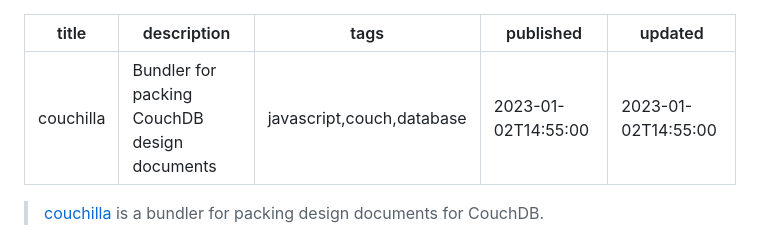
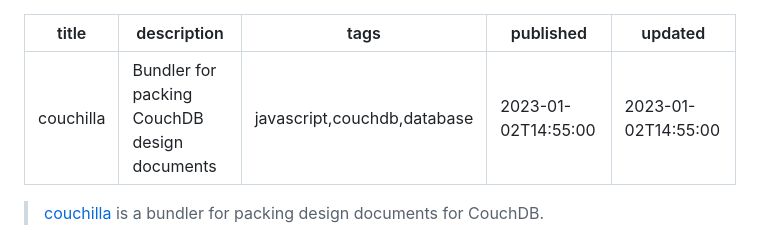
Before and after one commit to tetsuo/tetsuo.github.io, a Markdown page: articles/couchilla.md, the part around the change. Drawn GitHub-style.

```diff
--- a/articles/couchilla.md
+++ b/articles/couchilla.md
@@ -1,7 +1,7 @@
 ---
 title: couchilla
 description: Bundler for packing CouchDB design documents
-tags: javascript,couch,database
+tags: javascript,couchdb,database
 published: 2023-01-02T14:55:00
 updated: 2023-01-02T14:55:00
 ---
```
Also changed, not shown: articles/tango.md (+1 -1 lines).
